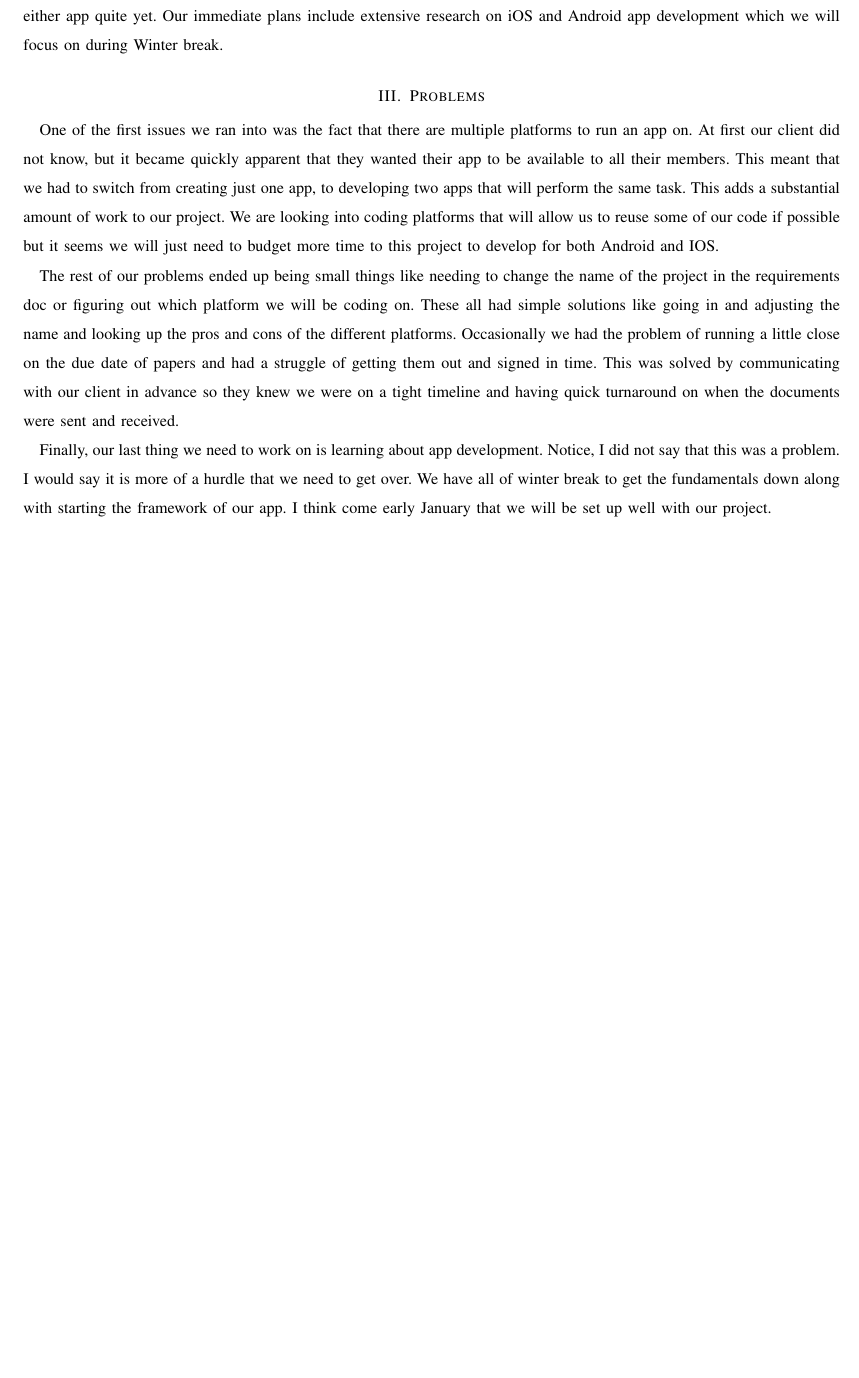
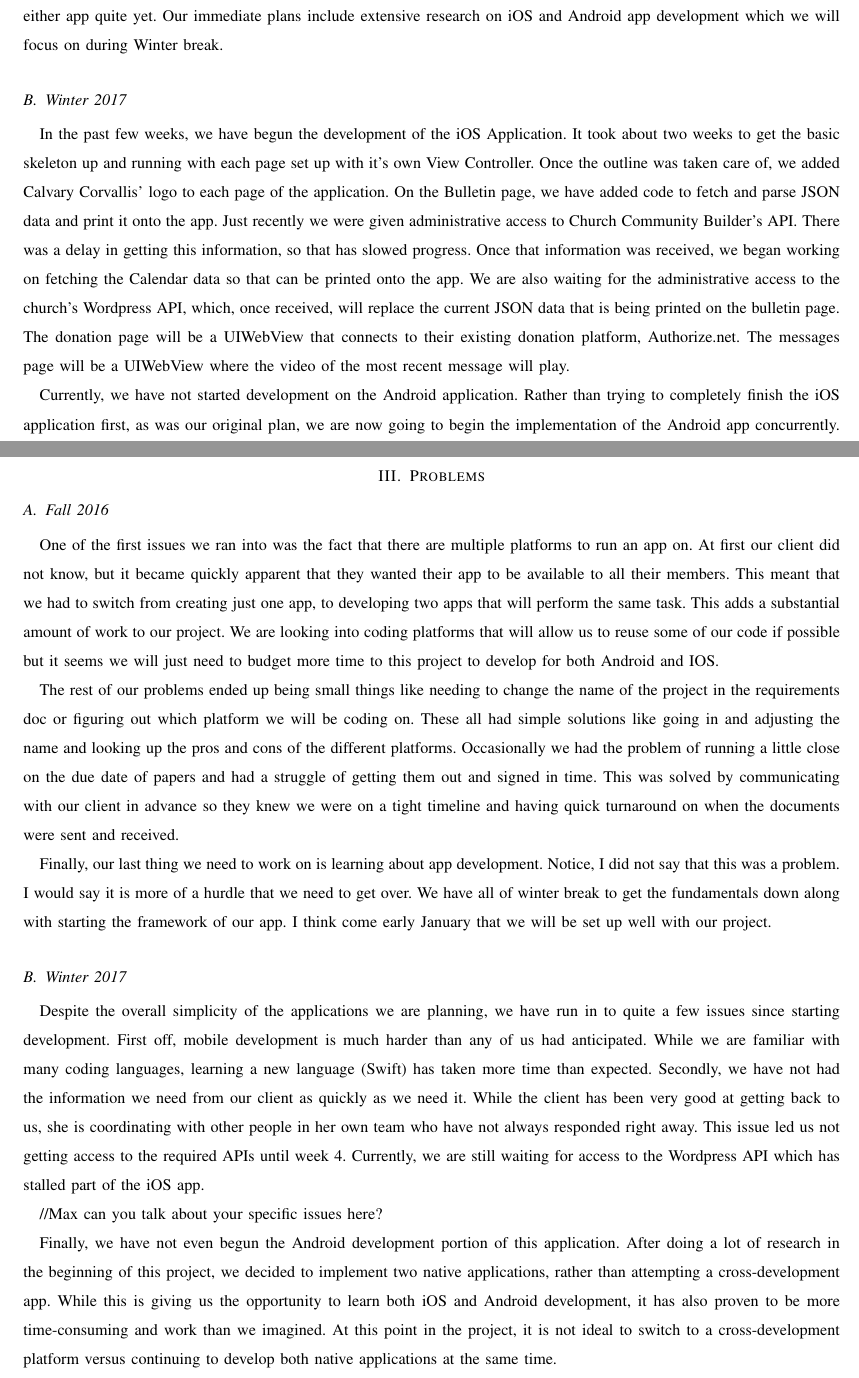
Before and after one commit to Maxdimm/Capstone-group-62, a LaTeX paper (progress-report-2/progress-report.tex): part of page 2 of 3 before the commit and two parts of pages 2 and 3 of 4 after it, the two joined at a grey line, cut so that both start at the same text, the shorter picture padded with empty space. Compiled offline with LaTeX, dvips and Ghostscript; a missing font is replaced by an installed copy or a similar font; a LaTeX package or settings file that is missing is left out.

Commit message:
began progress report for Vee

```diff
--- a/progress-report-2/progress-report.tex
+++ b/progress-report-2/progress-report.tex
@@ -77,8 +78,24 @@
 		However, we have not begun the actual implementation of either app quite yet.
 		Our immediate plans include extensive research on iOS and Android app development which we will focus on during Winter break.
 
+			\subsection{Winter 2017}
+		In the past few weeks, we have begun the development of the iOS Application.
+		It took about two weeks to get the basic skeleton up and running with each page set up with it's own View Controller.
+		Once the outline was taken care of, we added Calvary Corvallis' logo to each page of the application.
+		On the Bulletin page, we have added code to fetch and parse JSON data and print it onto the app.
+		Just recently we were given administrative access to Church Community Builder's API.
+		There was a delay in getting this information, so that has slowed progress.
+		Once that information was received, we began working on fetching the Calendar data so that can be printed onto the app.
+		We are also waiting for the administrative access to the church's Wordpress API, which, once received, will replace the current JSON data that is being printed on the bulletin page.
+		The donation page will be a UIWebView that connects to their existing donation platform, Authorize.net.
+		The messages page will be a UIWebView where the video of the most recent message will play.
+
+		Currently, we have not started development on the Android application.
+		Rather than trying to completely finish the iOS application first, as was our original plan, we are now going to begin the implementation of the Android app concurrently.
+
 
 		\section{Problems}
+			\subsection{Fall 2016}
 		One of the first issues we ran into was the fact that there are multiple platforms to run an app on.
 		At first our client did not know, but it became quickly apparent that they wanted their app to be available to all their members.
 		This meant that we had to switch from creating just one app, to developing two apps that will perform the same task. This adds a substantial amount of work to our project.
@@ -95,6 +112,21 @@
 	We have all of winter break to get the fundamentals down along with starting the framework of our app.
 	I think come early January that we will be set up well with our project.
 
+		\subsection{Winter 2017}
+		Despite the overall simplicity of the applications we are planning, we have run in to quite a few issues since starting development.
+		First off, mobile development is much harder than any of us had anticipated.
+		While we are familiar with many coding languages, learning a new language (Swift) has taken more time than expected.
+		Secondly, we have not had the information we need from our client as quickly as we need it.
+		While the client has been very good at getting back to us, she is coordinating with other people in her own team who have not always responded right away.
+		This issue led us not getting access to the required APIs until week 4.
+		Currently, we are still waiting for access to the Wordpress API which has stalled part of the iOS app.
+
+		//Max can you talk about your specific issues here?
+
+		Finally, we have not even begun the Android development portion of this application.
+		After doing a lot of research in the beginning of this project, we decided to implement two native applications, rather than attempting a cross-development app.
+		While this is giving us the opportunity to learn both iOS and Android development, it has also proven to be more time-consuming and work than we imagined.
+		At this point in the project, it is not ideal to switch to a cross-development platform versus continuing to develop both native applications at the same time.
 
 
 
```
Also changed, not shown: progress-report-2/progress-report.pdf, progress-report-2/progress-report.tex (3 more changed lines), 4 other files.
